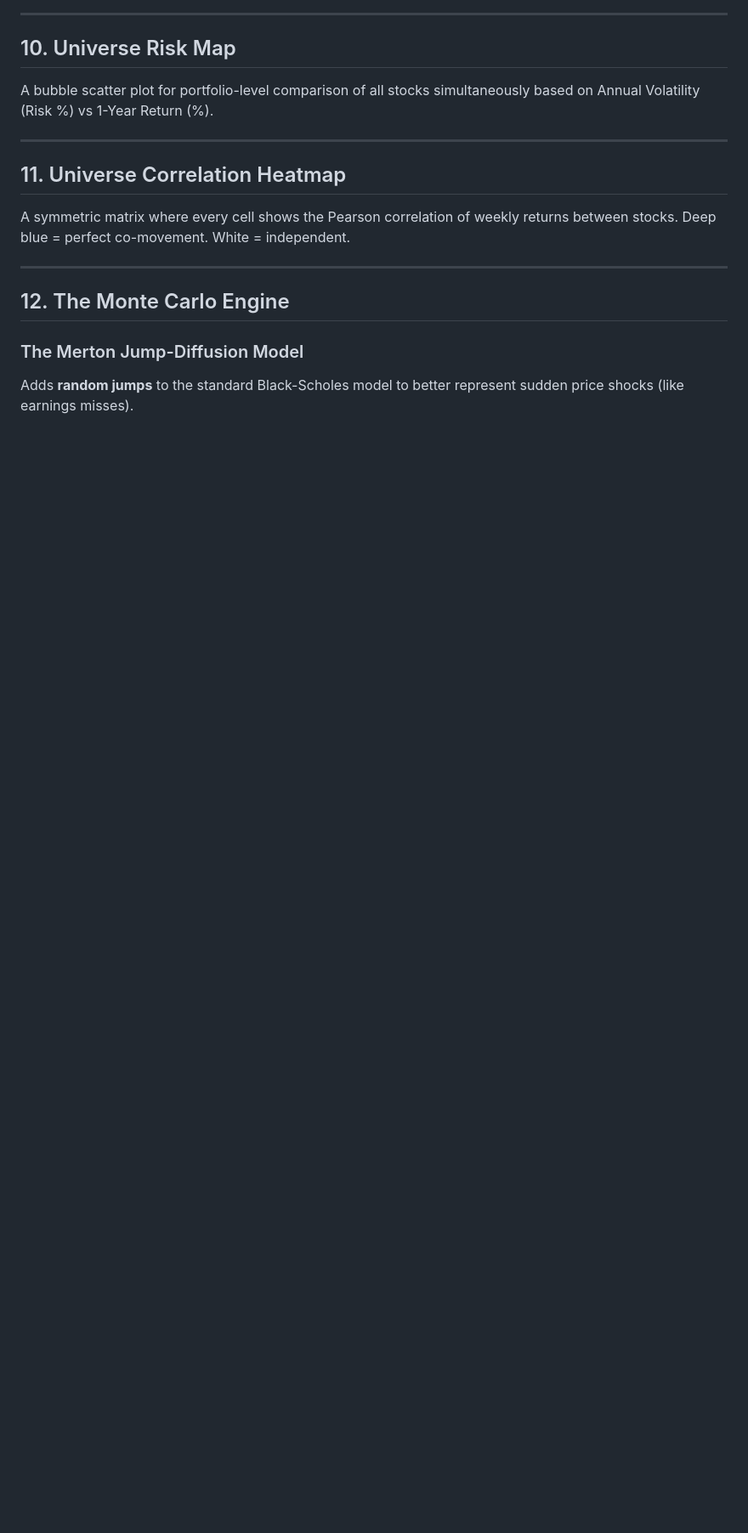
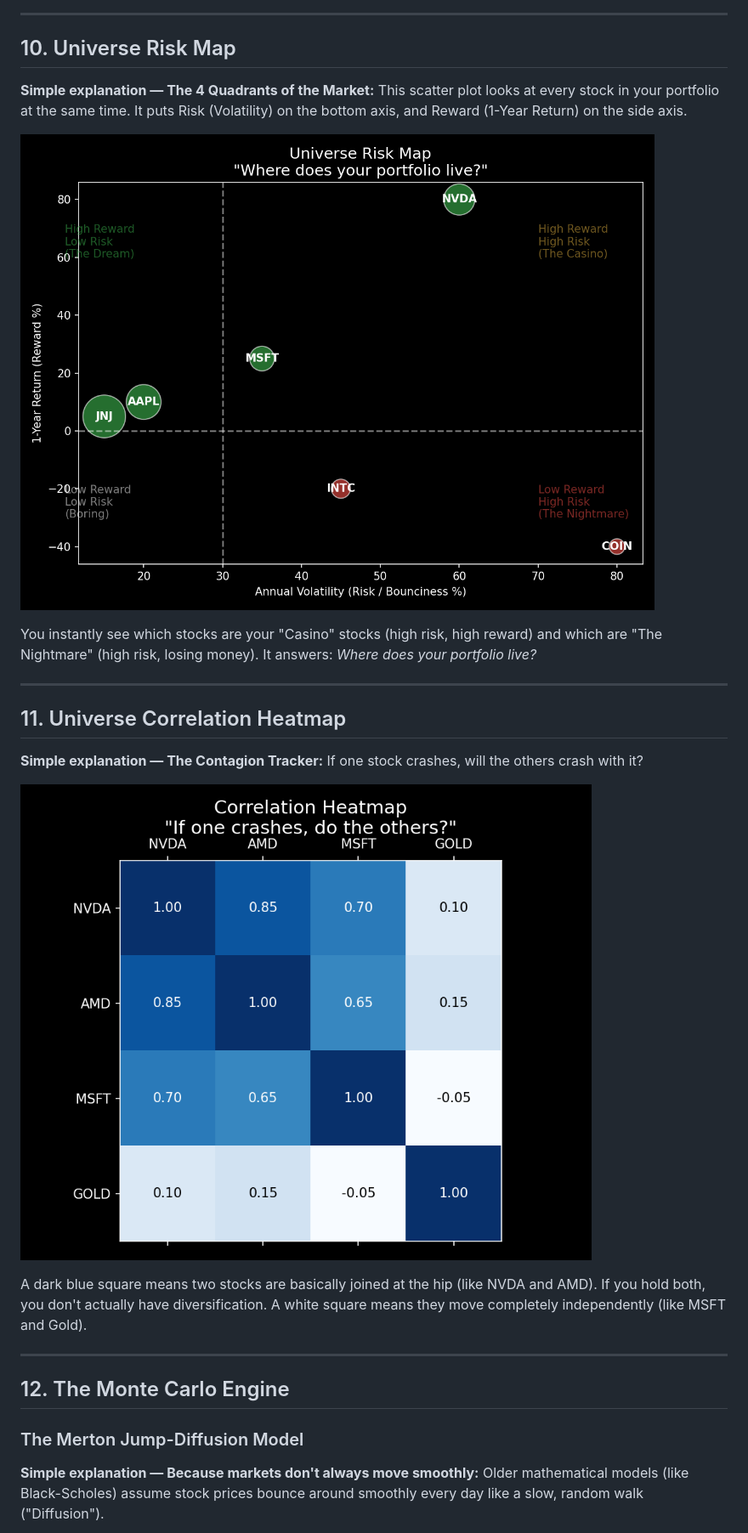
Before and after one commit to chennakeshavadasa/career-semi-quant, a Markdown page: DOCUMENTATION.md, the part around one of its changes. Shown at 85% size. GitHub-like rendering; pictures changed too: plots/correlation_heatmap.png (added), plots/risk_map.png (added); blank space fills up the shorter version.

Commit message:
docs: Rewrite Sections 10, 11, and 12 with visual plots and intuitive explanations

```diff
--- a/DOCUMENTATION.md
+++ b/DOCUMENTATION.md
@@ -781,13 +781,23 @@ Compares short-term responsive volatility to long-term historical volatility to
 
 ## 10. Universe Risk Map
 
-A bubble scatter plot for portfolio-level comparison of all stocks simultaneously based on Annual Volatility (Risk %) vs 1-Year Return (%).
+**Simple explanation — The 4 Quadrants of the Market:**
+This scatter plot looks at every stock in your portfolio at the same time. It puts Risk (Volatility) on the bottom axis, and Reward (1-Year Return) on the side axis.
+
+![Universe Risk Map](./plots/risk_map.png)
+
+You instantly see which stocks are your "Casino" stocks (high risk, high reward) and which are "The Nightmare" (high risk, losing money). It answers: *Where does your portfolio live?*
 
 ---
 
 ## 11. Universe Correlation Heatmap
 
-A symmetric matrix where every cell shows the Pearson correlation of weekly returns between stocks. Deep blue = perfect co-movement. White = independent.
+**Simple explanation — The Contagion Tracker:**
+If one stock crashes, will the others crash with it?
+
+![Correlation Heatmap](./plots/correlation_heatmap.png)
+
+A dark blue square means two stocks are basically joined at the hip (like NVDA and AMD). If you hold both, you don't actually have diversification. A white square means they move completely independently (like MSFT and Gold).
 
 ---
 
@@ -795,5 +805,6 @@ A symmetric matrix where every cell shows the Pearson correlation of weekly retu
 
 ### The Merton Jump-Diffusion Model
 
-Adds **random jumps** to the standard Black-Scholes model to better represent sudden price shocks (like earnings misses).
+**Simple explanation — Because markets don't always move smoothly:**
+Older mathematical models (like Black-Scholes) assume stock prices bounce around smoothly every day like a slow, random walk ("Diffusion").
 
```
Also changed, not shown: other parts of DOCUMENTATION.md (+5 -20 lines), plots/merton_jump.png (added), 1 other file.
